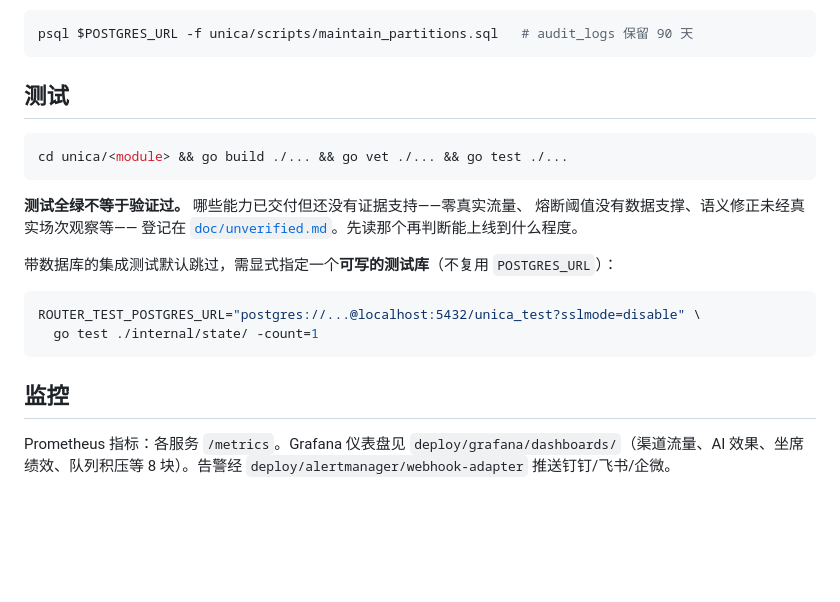
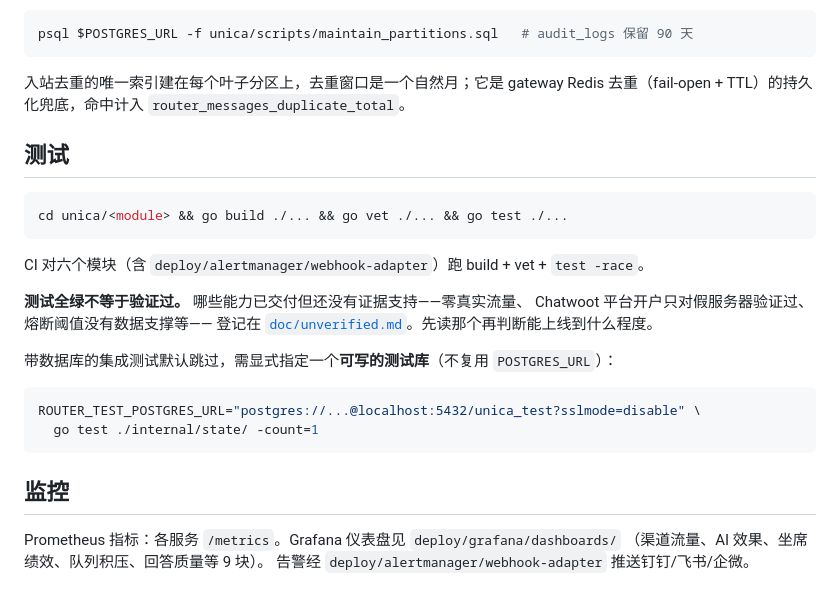
Before and after one commit to LurusTech/Lurus-UNICA, a Markdown page: README.md, the part around one of its changes. Rendered like a GitHub page; blank space fills up the shorter version.

````diff
--- a/README.md
+++ b/README.md
@@ -198,6 +182,9 @@ cd unica/gateway && go build ./... && ./gateway   # 同理 router/admin/reporter
 ```bash
 psql $POSTGRES_URL -f unica/scripts/maintain_partitions.sql   # audit_logs 保留 90 天
 ```
+
+入站去重的唯一索引建在每个叶子分区上，去重窗口是一个自然月；它是 gateway Redis
+去重（fail-open + TTL）的持久化兜底，命中计入 `router_messages_duplicate_total`。
 
 ## 测试
 
@@ -205,8 +192,10 @@ psql $POSTGRES_URL -f unica/scripts/maintain_partitions.sql   # audit_logs 保
 cd unica/<module> && go build ./... && go vet ./... && go test ./...
 ```
 
+CI 对六个模块（含 `deploy/alertmanager/webhook-adapter`）跑 build + vet + `test -race`。
+
 **测试全绿不等于验证过。** 哪些能力已交付但还没有证据支持——零真实流量、
-熔断阈值没有数据支撑、语义修正未经真实场次观察等——
+Chatwoot 平台开户只对假服务器验证过、熔断阈值没有数据支撑等——
 登记在 [`doc/unverified.md`](doc/unverified.md)。先读那个再判断能上线到什么程度。
 
 带数据库的集成测试默认跳过，需显式指定一个**可写的测试库**（不复用 `POSTGRES_URL`）：
@@ -218,4 +207,6 @@ ROUTER_TEST_POSTGRES_URL="postgres://...@localhost:5432/unica_test?sslmode=disab
 
 ## 监控
 
-Prometheus 指标：各服务 `/metrics`。Grafana 仪表盘见 `deploy/grafana/dashboards/`（渠道流量、AI 效果、坐席绩效、队列积压等 8 块）。告警经 `deploy/alertmanager/webhook-adapter` 推送钉钉/飞书/企微。
+Prometheus 指标：各服务 `/metrics`。Grafana 仪表盘见 `deploy/grafana/dashboards/`
+（渠道流量、AI 效果、坐席绩效、队列积压、回答质量等 9 块）。
+告警经 `deploy/alertmanager/webhook-adapter` 推送钉钉/飞书/企微。
````
Also changed, not shown: other parts of README.md (+117 -133 lines).
